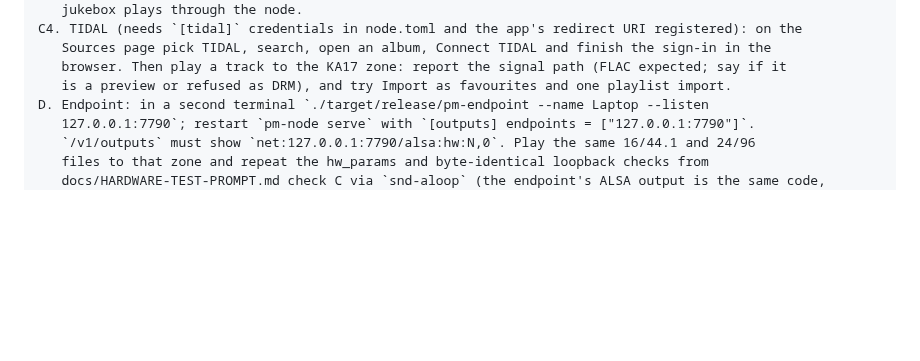
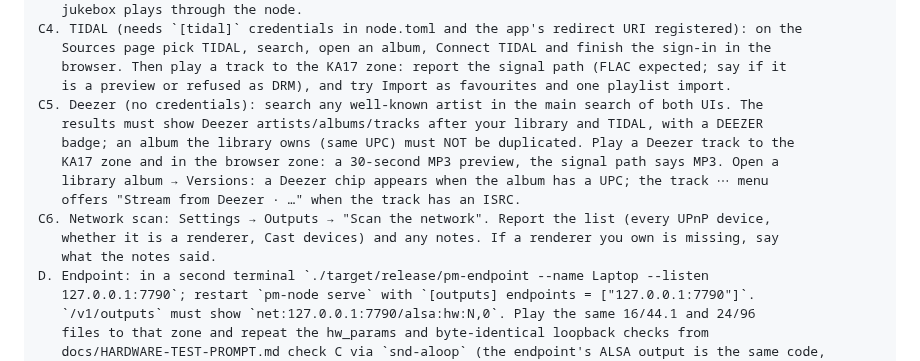
Before and after one commit to gillohner/pubky-music-node, a Markdown page: docs/LAPTOP-TEST-PROMPT.md, the part around the change. Drawn GitHub-style; blank space fills up the shorter version.

Commit message:
laptop test prompt: Deezer and network scan steps
Co-Authored-By: Claude Fable 5.1 <noreply@anthropic.com>

```diff
--- a/docs/LAPTOP-TEST-PROMPT.md
+++ b/docs/LAPTOP-TEST-PROMPT.md
@@ -52,6 +52,15 @@ C4. TIDAL (needs `[tidal]` credentials in node.toml and the app's redirect URI r
    Sources page pick TIDAL, search, open an album, Connect TIDAL and finish the sign-in in the
    browser. Then play a track to the KA17 zone: report the signal path (FLAC expected; say if it
    is a preview or refused as DRM), and try Import as favourites and one playlist import.
+C5. Deezer (no credentials): search any well-known artist in the main search of both UIs. The
+   results must show Deezer artists/albums/tracks after your library and TIDAL, with a DEEZER
+   badge; an album the library owns (same UPC) must NOT be duplicated. Play a Deezer track to the
+   KA17 zone and in the browser zone: a 30-second MP3 preview, the signal path says MP3. Open a
+   library album → Versions: a Deezer chip appears when the album has a UPC; the track ⋯ menu
+   offers "Stream from Deezer · …" when the track has an ISRC.
+C6. Network scan: Settings → Outputs → "Scan the network". Report the list (every UPnP device,
+   whether it is a renderer, Cast devices) and any notes. If a renderer you own is missing, say
+   what the notes said.
 D. Endpoint: in a second terminal `./target/release/pm-endpoint --name Laptop --listen
    127.0.0.1:7790`; restart `pm-node serve` with `[outputs] endpoints = ["127.0.0.1:7790"]`.
    `/v1/outputs` must show `net:127.0.0.1:7790/alsa:hw:N,0`. Play the same 16/44.1 and 24/96
```
